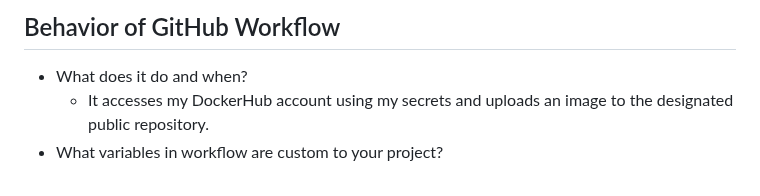
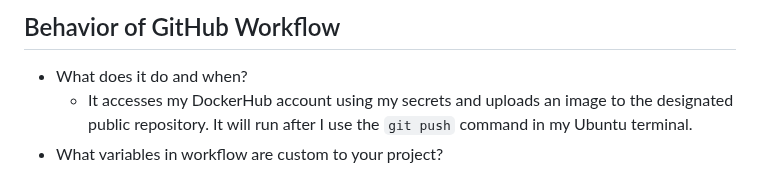
Before and after one commit to WSU-kduncan/3120-cicd-iwatsukikevin, a Markdown page: README-CI.md, the part around the change. GitHub-like rendering.

```diff
--- a/README-CI.md
+++ b/README-CI.md
@@ -59,5 +59,5 @@
   - My DockerHub user name (tagged as DOCKER_USERNAME) and password (tagged as DOCKER_PASSWORD).
 ## Behavior of GitHub Workflow
 - What does it do and when?
-  - It accesses my DockerHub account using my secrets and uploads an image to the designated public repository.
+  - It accesses my DockerHub account using my secrets and uploads an image to the designated public repository. It will run after I use the `git push` command in my Ubuntu terminal.
 - What variables in workflow are custom to your project?
```
